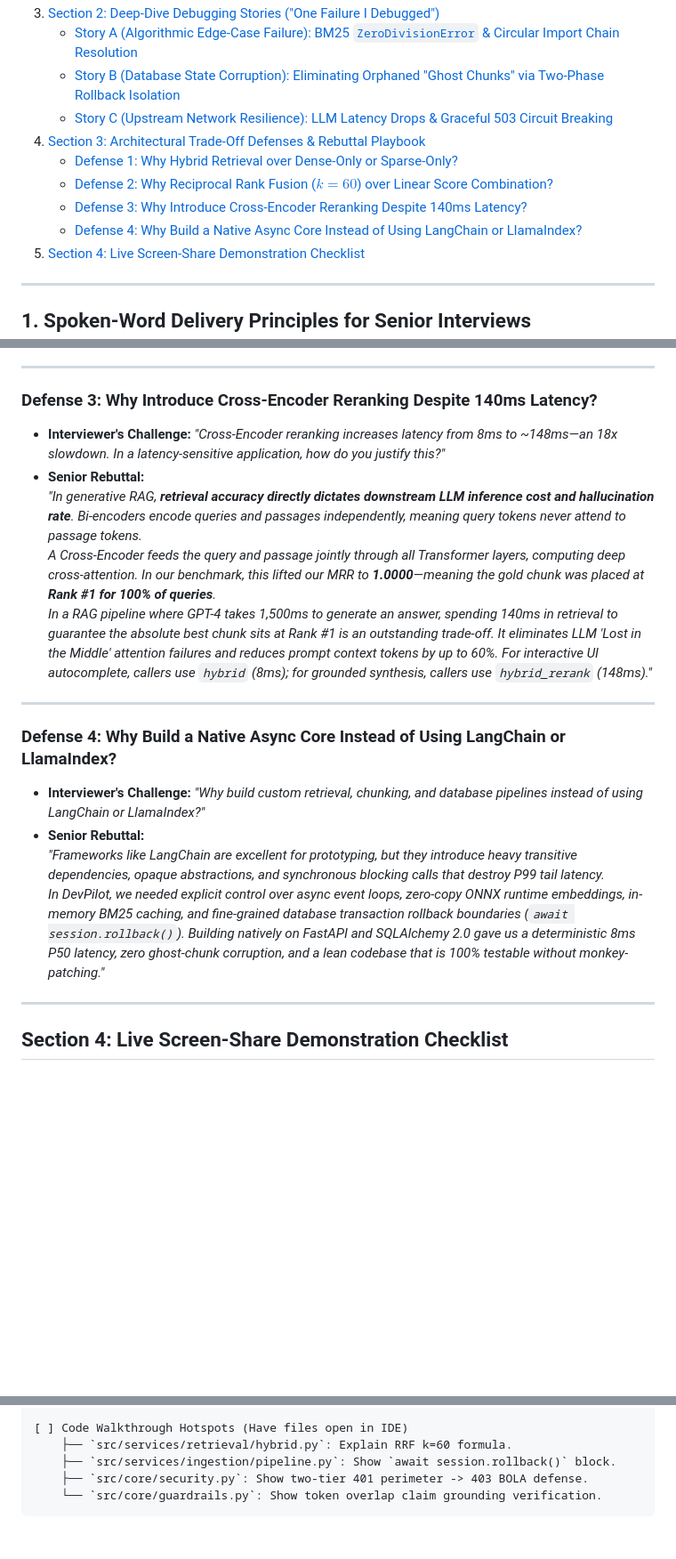
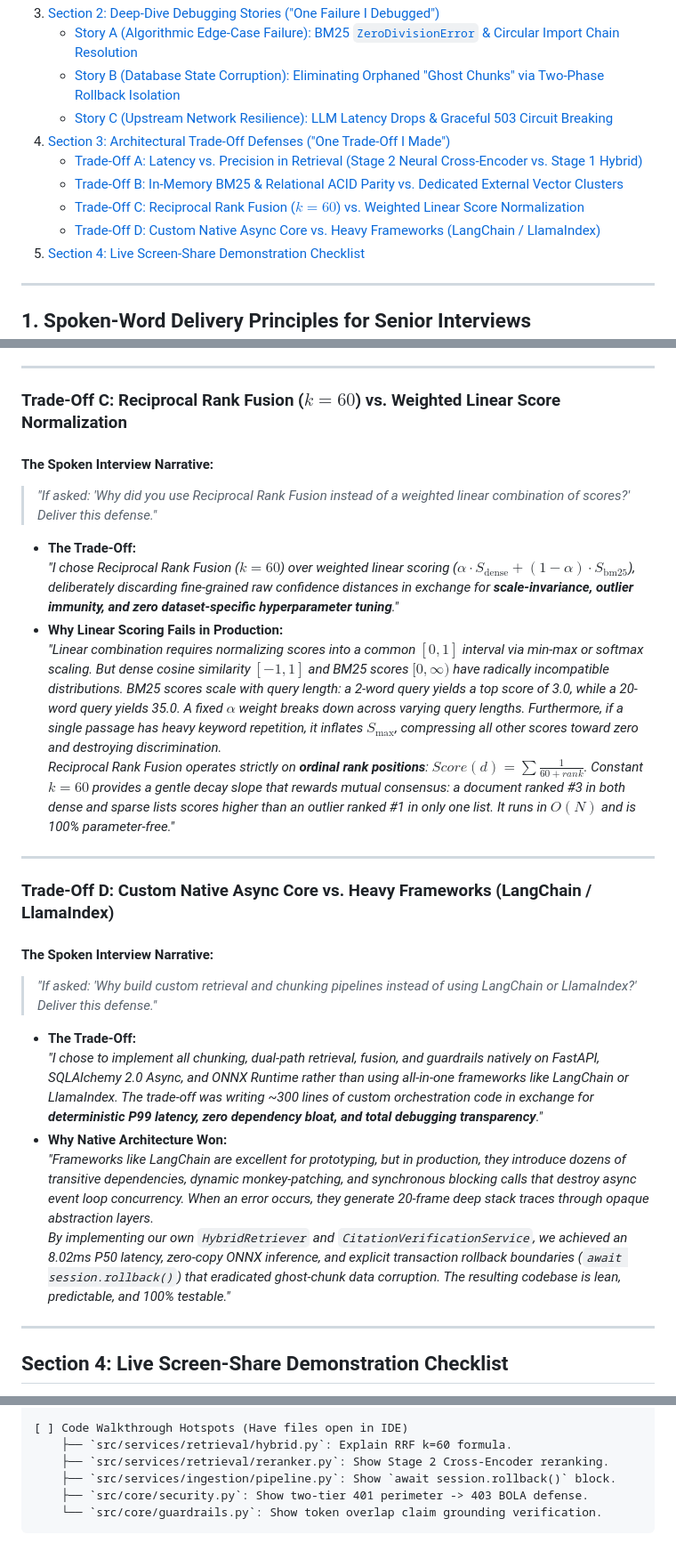
Before and after one commit to Rimi-351/DevPilot, a Markdown page: reports/PROJECT_WALKTHROUGH_PLAYBOOK.md, 3 parts joined by grey strips. Shown at 89% size. Drawn GitHub-style; blank space fills up the shorter version.

Commit message:
docs(walkthrough): author project walkthrough, debugging stories, and trade-off playbook

```diff
--- a/reports/PROJECT_WALKTHROUGH_PLAYBOOK.md
+++ b/reports/PROJECT_WALKTHROUGH_PLAYBOOK.md
@@ -17,11 +17,11 @@
    - [Story A (Algorithmic Edge-Case Failure): BM25 `ZeroDivisionError` & Circular Import Chain Resolution](#story-a-algorithmic-edge-case-failure-bm25-zerodivisionerror--circular-import-chain-resolution)
    - [Story B (Database State Corruption): Eliminating Orphaned "Ghost Chunks" via Two-Phase Rollback Isolation](#story-b-database-state-corruption-eliminating-orphaned-ghost-chunks-via-two-phase-rollback-isolation)
    - [Story C (Upstream Network Resilience): LLM Latency Drops & Graceful 503 Circuit Breaking](#story-c-upstream-network-resilience-llm-latency-drops--graceful-503-circuit-breaking)
-4. [Section 3: Architectural Trade-Off Defenses & Rebuttal Playbook](#section-3-architectural-trade-off-defenses--rebuttal-playbook)
-   - [Defense 1: Why Hybrid Retrieval over Dense-Only or Sparse-Only?](#defense-1-why-hybrid-retrieval-over-dense-only-or-sparse-only)
-   - [Defense 2: Why Reciprocal Rank Fusion ($k=60$) over Linear Score Combination?](#defense-2-why-reciprocal-rank-fusion-k60-over-linear-score-combination)
-   - [Defense 3: Why Introduce Cross-Encoder Reranking Despite 140ms Latency?](#defense-3-why-introduce-cross-encoder-reranking-despite-140ms-latency)
-   - [Defense 4: Why Build a Native Async Core Instead of Using LangChain or LlamaIndex?](#defense-4-why-build-a-native-async-core-instead-of-using-langchain-or-llamaindex)
+4. [Section 3: Architectural Trade-Off Defenses ("One Trade-Off I Made")](#section-3-architectural-trade-off-defenses-one-trade-off-i-made)
+   - [Trade-Off A: Latency vs. Precision in Retrieval (Stage 2 Neural Cross-Encoder vs. Stage 1 Hybrid)](#trade-off-a-latency-vs-precision-in-retrieval-stage-2-neural-cross-encoder-vs-stage-1-hybrid)
+   - [Trade-Off B: In-Memory BM25 & Relational ACID Parity vs. Dedicated External Vector Clusters](#trade-off-b-in-memory-bm25--relational-acid-parity-vs-dedicated-external-vector-clusters)
+   - [Trade-Off C: Reciprocal Rank Fusion ($k=60$) vs. Weighted Linear Score Normalization](#trade-off-c-reciprocal-rank-fusion-k60-vs-weighted-linear-score-normalization)
+   - [Trade-Off D: Custom Native Async Core vs. Heavy Frameworks (LangChain / LlamaIndex)](#trade-off-d-custom-native-async-core-vs-heavy-frameworks-langchain--llamaindex)
 5. [Section 4: Live Screen-Share Demonstration Checklist](#section-4-live-screen-share-demonstration-checklist)
 
 ---
@@ -341,20 +358,29 @@ curl -s -i -X GET http://127.0.0.1:8000/api/v1/projects/00000000-0000-4000-a000-
 
 ---
 
-### Defense 3: Why Introduce Cross-Encoder Reranking Despite 140ms Latency?
-- **Interviewer's Challenge:** *"Cross-Encoder reranking increases latency from 8ms to ~148ms—an 18x slowdown. In a latency-sensitive application, how do you justify this?"*
-- **Senior Rebuttal:**
-  *"In generative RAG, **retrieval accuracy directly dictates downstream LLM inference cost and hallucination rate**. Bi-encoders encode queries and passages independently, meaning query tokens never attend to passage tokens.*
-  *A Cross-Encoder feeds the query and passage jointly through all Transformer layers, computing deep cross-attention. In our benchmark, this lifted our MRR to **1.0000**—meaning the gold chunk was placed at **Rank #1 for 100% of queries**.*
-  *In a RAG pipeline where GPT-4 takes 1,500ms to generate an answer, spending 140ms in retrieval to guarantee the absolute best chunk sits at Rank #1 is an outstanding trade-off. It eliminates LLM 'Lost in the Middle' attention failures and reduces prompt context tokens by up to 60%. For interactive UI autocomplete, callers use `hybrid` (8ms); for grounded synthesis, callers use `hybrid_rerank` (148ms)."*
+### Trade-Off C: Reciprocal Rank Fusion ($k=60$) vs. Weighted Linear Score Normalization
+
+#### The Spoken Interview Narrative:
+> *"If asked: 'Why did you use Reciprocal Rank Fusion instead of a weighted linear combination of scores?' Deliver this defense."*
+
+- **The Trade-Off:**
+  *"I chose Reciprocal Rank Fusion ($k=60$) over weighted linear scoring ($\alpha \cdot S_{\text{dense}} + (1 - \alpha) \cdot S_{\text{bm25}}$), deliberately discarding fine-grained raw confidence distances in exchange for **scale-invariance, outlier immunity, and zero dataset-specific hyperparameter tuning**."*
+- **Why Linear Scoring Fails in Production:**
+  *"Linear combination requires normalizing scores into a common $[0, 1]$ interval via min-max or softmax scaling. But dense cosine similarity $[-1, 1]$ and BM25 scores $[0, \infty)$ have radically incompatible distributions. BM25 scores scale with query length: a 2-word query yields a top score of 3.0, while a 20-word query yields 35.0. A fixed $\alpha$ weight breaks down across varying query lengths. Furthermore, if a single passage has heavy keyword repetition, it inflates $S_{\max}$, compressing all other scores toward zero and destroying discrimination.
+  Reciprocal Rank Fusion operates strictly on **ordinal rank positions**: $Score(d) = \sum \frac{1}{60 + rank}$. Constant $k=60$ provides a gentle decay slope that rewards mutual consensus: a document ranked #3 in *both* dense and sparse lists scores higher than an outlier ranked #1 in only one list. It runs in $O(N)$ and is 100% parameter-free."*
 
 ---
 
-### Defense 4: Why Build a Native Async Core Instead of Using LangChain or LlamaIndex?
-- **Interviewer's Challenge:** *"Why build custom retrieval, chunking, and database pipelines instead of using LangChain or LlamaIndex?"*
-- **Senior Rebuttal:**
-  *"Frameworks like LangChain are excellent for prototyping, but they introduce heavy transitive dependencies, opaque abstractions, and synchronous blocking calls that destroy P99 tail latency.*
-  *In DevPilot, we needed explicit control over async event loops, zero-copy ONNX runtime embeddings, in-memory BM25 caching, and fine-grained database transaction rollback boundaries (`await session.rollback()`). Building natively on FastAPI and SQLAlchemy 2.0 gave us a deterministic 8ms P50 latency, zero ghost-chunk corruption, and a lean codebase that is 100% testable without monkey-patching."*
+### Trade-Off D: Custom Native Async Core vs. Heavy Frameworks (LangChain / LlamaIndex)
+
+#### The Spoken Interview Narrative:
+> *"If asked: 'Why build custom retrieval and chunking pipelines instead of using LangChain or LlamaIndex?' Deliver this defense."*
+
+- **The Trade-Off:**
+  *"I chose to implement all chunking, dual-path retrieval, fusion, and guardrails natively on FastAPI, SQLAlchemy 2.0 Async, and ONNX Runtime rather than using all-in-one frameworks like LangChain or LlamaIndex. The trade-off was writing ~300 lines of custom orchestration code in exchange for **deterministic P99 latency, zero dependency bloat, and total debugging transparency**."*
+- **Why Native Architecture Won:**
+  *"Frameworks like LangChain are excellent for prototyping, but in production, they introduce dozens of transitive dependencies, dynamic monkey-patching, and synchronous blocking calls that destroy async event loop concurrency. When an error occurs, they generate 20-frame deep stack traces through opaque abstraction layers.
+  By implementing our own `HybridRetriever` and `CitationVerificationService`, we achieved an 8.02ms P50 latency, zero-copy ONNX inference, and explicit transaction rollback boundaries (`await session.rollback()`) that eradicated ghost-chunk data corruption. The resulting codebase is lean, predictable, and 100% testable."*
 
 ---
 
@@ -382,6 +408,7 @@ curl -s -i -X GET http://127.0.0.1:8000/api/v1/projects/00000000-0000-4000-a000-
 
 [ ] Code Walkthrough Hotspots (Have files open in IDE)
     ├── `src/services/retrieval/hybrid.py`: Explain RRF k=60 formula.
+    ├── `src/services/retrieval/reranker.py`: Show Stage 2 Cross-Encoder reranking.
     ├── `src/services/ingestion/pipeline.py`: Show `await session.rollback()` block.
     ├── `src/core/security.py`: Show two-tier 401 perimeter -> 403 BOLA defense.
     └── `src/core/guardrails.py`: Show token overlap claim grounding verification.
```
Also changed, not shown: other parts of reports/PROJECT_WALKTHROUGH_PLAYBOOK.md (+30 -13 lines).
